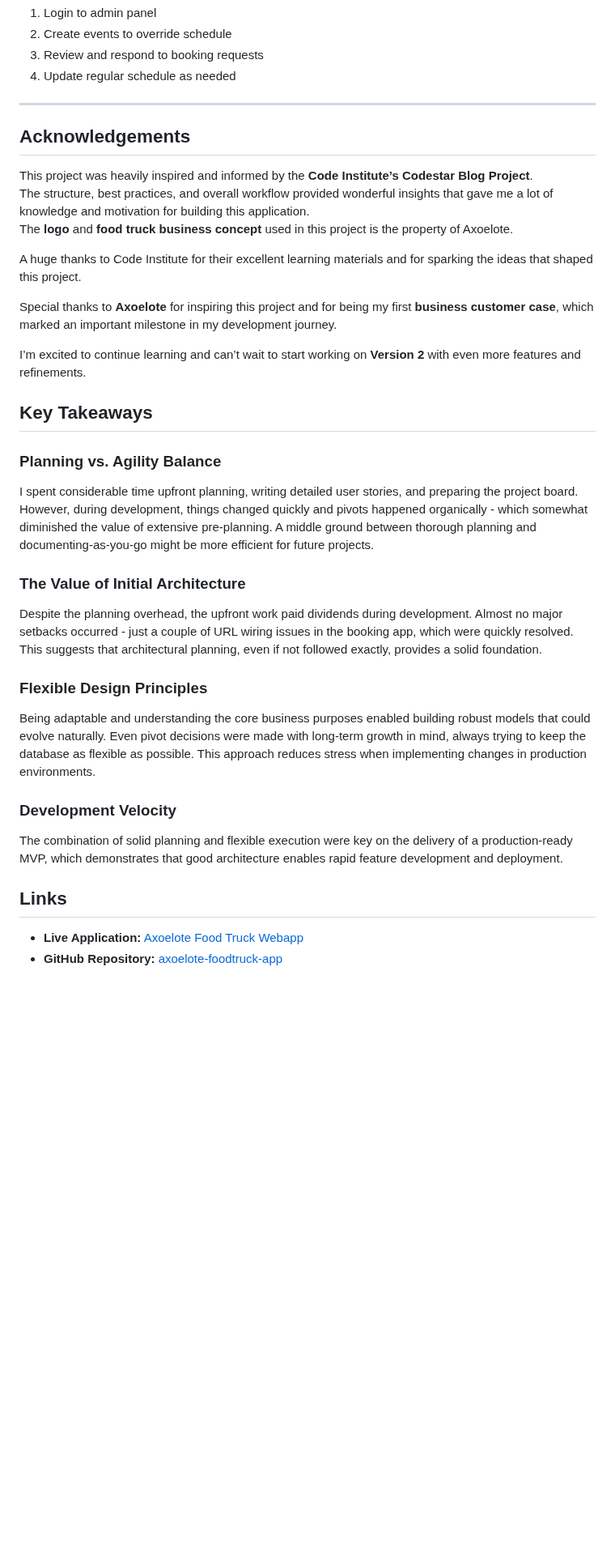
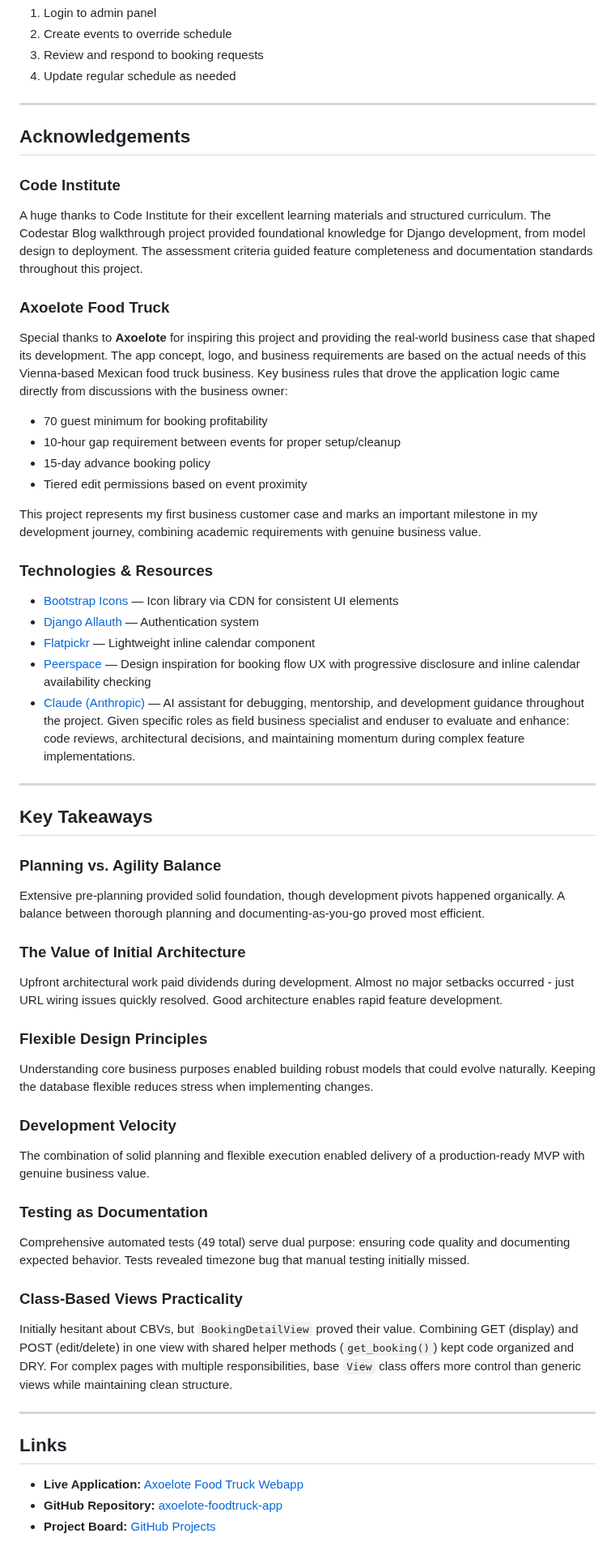
Before and after one commit to iliana-marquez/axoelote-foodtruck-app, a Markdown page: README.md, the part around the change. Shown at 81% size. GitHub-like rendering; blank space fills up the shorter version.

Commit message:
docs: Update Aknowledgements Section

```diff
--- a/README.md
+++ b/README.md
@@ -856,36 +856,63 @@ Implementation requires:
 4. Update regular schedule as needed
 
 ---
-
-
 ## Acknowledgements
 
-This project was heavily inspired and informed by the **Code Institute’s Codestar Blog Project**.
-The structure, best practices, and overall workflow provided wonderful insights that gave me a lot of knowledge and motivation for building this application.
-The **logo** and **food truck business concept** used in this project is the property of Axoelote.
+### Code Institute
 
-A huge thanks to Code Institute for their excellent learning materials and for sparking the ideas that shaped this project.
+A huge thanks to Code Institute for their excellent learning materials and structured curriculum. The Codestar Blog walkthrough project provided foundational knowledge for Django development, from model design to deployment. The assessment criteria guided feature completeness and documentation standards throughout this project.
 
-Special thanks to **Axoelote** for inspiring this project and for being my first **business customer case**, which marked an important milestone in my development journey.
+### Axoelote Food Truck
 
-I’m excited to continue learning and can’t wait to start working on **Version 2** with even more features and refinements.
+Special thanks to **Axoelote** for inspiring this project and providing the real-world business case that shaped its development. The app concept, logo, and business requirements are based on the actual needs of this Vienna-based Mexican food truck business. Key business rules that drove the application logic came directly from discussions with the business owner:
 
+- 70 guest minimum for booking profitability
+- 10-hour gap requirement between events for proper setup/cleanup
+- 15-day advance booking policy
+- Tiered edit permissions based on event proximity
+
+This project represents my first business customer case and marks an important milestone in my development journey, combining academic requirements with genuine business value.
+
+### Technologies & Resources
+
+- [Bootstrap Icons](https://icons.getbootstrap.com/) — Icon library via CDN for consistent UI elements
+- [Django Allauth](https://django-allauth.readthedocs.io/) — Authentication system
+- [Flatpickr](https://flatpickr.js.org/) — Lightweight inline calendar component
+- [Peerspace](https://www.peerspace.com/) — Design inspiration for booking flow UX with progressive disclosure and inline calendar availability checking
+- [Claude (Anthropic)](https://claude.ai/) — AI assistant for debugging, mentorship, and development guidance throughout the project. Given specific roles as field business specialist and enduser to evaluate and enhance: code reviews, architectural decisions, and maintaining momentum during complex feature implementations.
+
+---
 
 ## Key Takeaways
 
 ### Planning vs. Agility Balance
-I spent considerable time upfront planning, writing detailed user stories, and preparing the project board. However, during development, things changed quickly and pivots happened organically - which somewhat diminished the value of extensive pre-planning. A middle ground between thorough planning and documenting-as-you-go might be more efficient for future projects.
+
+Extensive pre-planning provided solid foundation, though development pivots happened organically. A balance between thorough planning and documenting-as-you-go proved most efficient.
 
 ### The Value of Initial Architecture
-Despite the planning overhead, the upfront work paid dividends during development. Almost no major setbacks occurred - just a couple of URL wiring issues in the booking app, which were quickly resolved. This suggests that architectural planning, even if not followed exactly, provides a solid foundation.
+
+Upfront architectural work paid dividends during development. Almost no major setbacks occurred - just URL wiring issues quickly resolved. Good architecture enables rapid feature development.
 
 ### Flexible Design Principles
-Being adaptable and understanding the core business purposes enabled building robust models that could evolve naturally. Even pivot decisions were made with long-term growth in mind, always trying to keep the database as flexible as possible. This approach reduces stress when implementing changes in production environments.
+
+Understanding core business purposes enabled building robust models that could evolve naturally. Keeping the database flexible reduces stress when implementing changes.
 
 ### Development Velocity
-The combination of solid planning and flexible execution were key on the delivery of a production-ready MVP, which demonstrates that good architecture enables rapid feature development and deployment.
+
+The combination of solid planning and flexible execution enabled delivery of a production-ready MVP with genuine business value.
+
+### Testing as Documentation
+
+Comprehensive automated tests (49 total) serve dual purpose: ensuring code quality and documenting expected behavior. Tests revealed timezone bug that manual testing initially missed.
+
+### Class-Based Views Practicality
+
+Initially hesitant about CBVs, but `BookingDetailView` proved their value. Combining GET (display) and POST (edit/delete) in one view with shared helper methods (`get_booking()`) kept code organized and DRY. For complex pages with multiple responsibilities, base `View` class offers more control than generic views while maintaining clean structure.
+
+---
 
 ## Links
 
 - **Live Application:** [Axoelote Food Truck Webapp](https://axoelote-foodtruck-6de5775aa776.herokuapp.com/)
 - **GitHub Repository:** [axoelote-foodtruck-app](https://github.com/iliana-marquez/axoelote-foodtruck-app)
+- **Project Board:** [GitHub Projects](https://github.com/users/iliana-marquez/projects/13/views/1)
```
